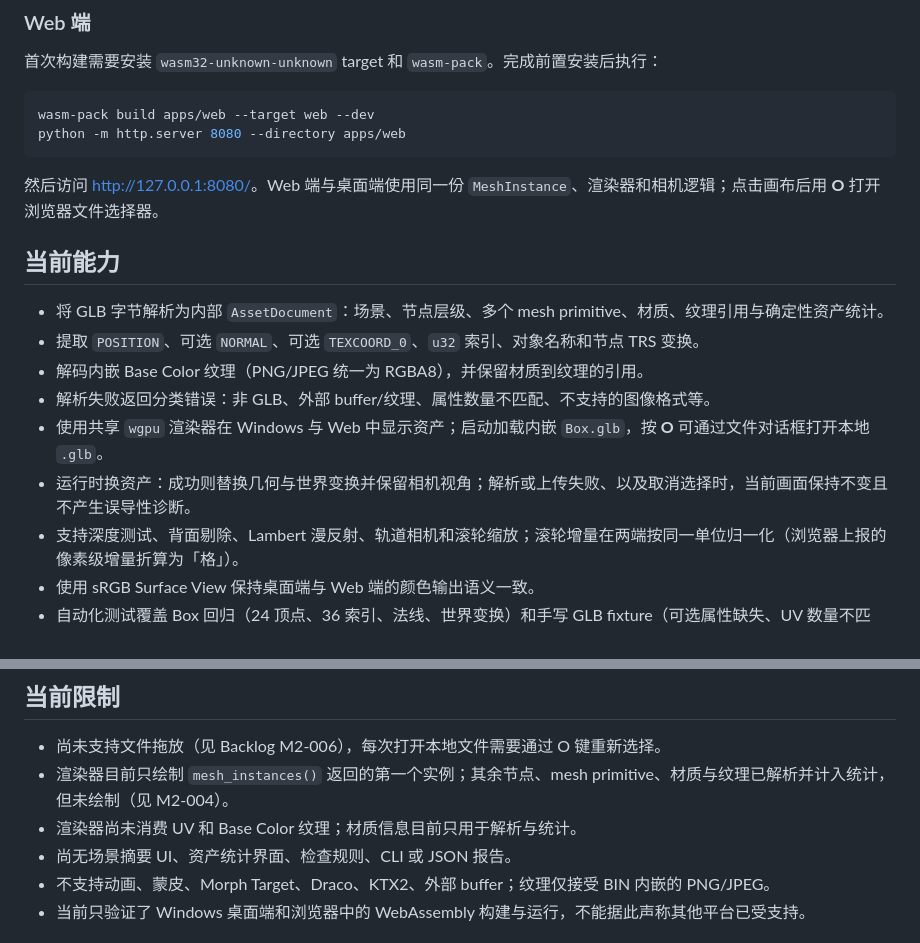
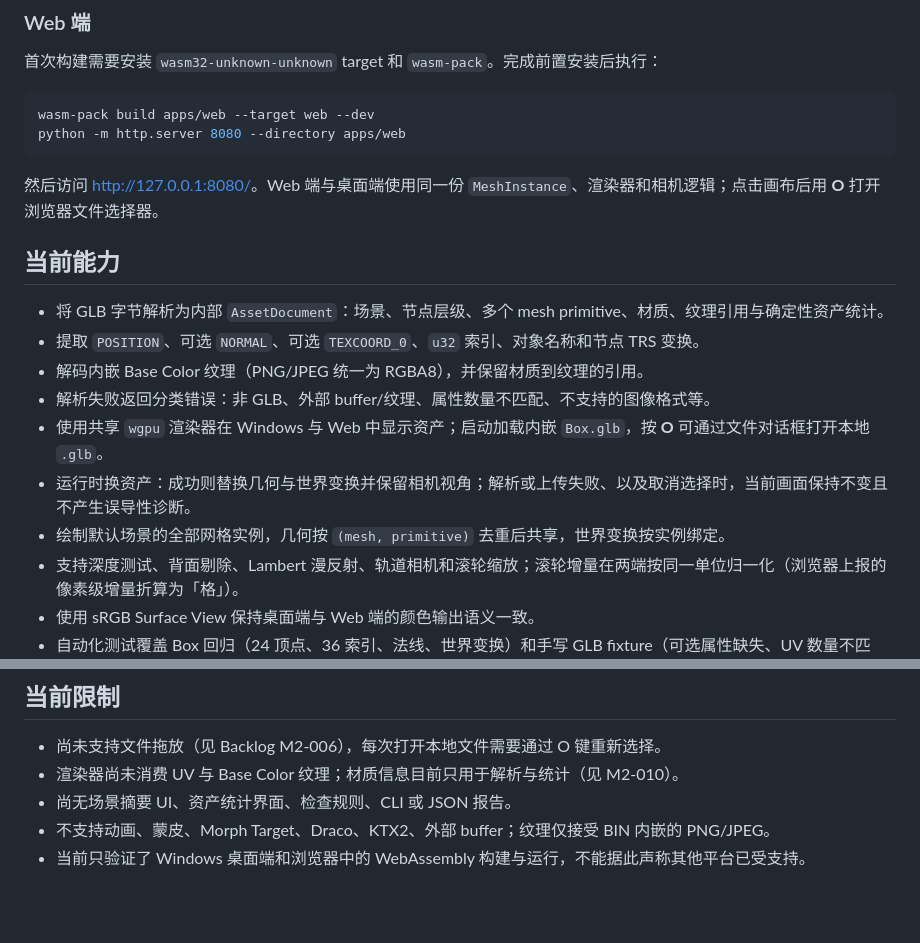
Before and after one commit to xiaomo-xty/ScenceScope, a Markdown page: README.md, 2 parts joined by grey strips. GitHub-like rendering; blank space fills up the shorter version.

````diff
--- a/README.md
+++ b/README.md
@@ -35,7 +35,7 @@ wasm-pack build apps/web --target web --dev
 python -m http.server 8080 --directory apps/web
 ```
 
-然后访问 <http://127.0.0.1:8080/>。Web 端与桌面端使用同一份 `MeshInstance`、渲染器和相机逻辑；点击画布后用 **O** 打开浏览器文件选择器。
+然后访问 [http://127.0.0.1:8080/](http://127.0.0.1:8080/)。Web 端与桌面端使用同一份 `MeshInstance`、渲染器和相机逻辑；点击画布后用 **O** 打开浏览器文件选择器。
 
 ## 当前能力
 
@@ -45,6 +45,7 @@ python -m http.server 8080 --directory apps/web
 - 解析失败返回分类错误：非 GLB、外部 buffer/纹理、属性数量不匹配、不支持的图像格式等。
 - 使用共享 `wgpu` 渲染器在 Windows 与 Web 中显示资产；启动加载内嵌 `Box.glb`，按 **O** 可通过文件对话框打开本地 `.glb`。
 - 运行时换资产：成功则替换几何与世界变换并保留相机视角；解析或上传失败、以及取消选择时，当前画面保持不变且不产生误导性诊断。
+- 绘制默认场景的全部网格实例，几何按 `(mesh, primitive)` 去重后共享，世界变换按实例绑定。
 - 支持深度测试、背面剔除、Lambert 漫反射、轨道相机和滚轮缩放；滚轮增量在两端按同一单位归一化（浏览器上报的像素级增量折算为「格」）。
 - 使用 sRGB Surface View 保持桌面端与 Web 端的颜色输出语义一致。
 - 自动化测试覆盖 Box 回归（24 顶点、36 索引、法线、世界变换）和手写 GLB fixture（可选属性缺失、UV 数量不匹配、内嵌 PNG/JPEG 解码、外部纹理拒绝）。
@@ -105,8 +106,7 @@ docs                      # 产品、路线图、架构、ADR 和调试记录
 ## 当前限制
 
 - 尚未支持文件拖放（见 Backlog M2-006），每次打开本地文件需要通过 O 键重新选择。
-- 渲染器目前只绘制 `mesh_instances()` 返回的第一个实例；其余节点、mesh primitive、材质与纹理已解析并计入统计，但未绘制（见 M2-004）。
-- 渲染器尚未消费 UV 和 Base Color 纹理；材质信息目前只用于解析与统计。
+- 渲染器尚未消费 UV 与 Base Color 纹理；材质信息目前只用于解析与统计（见 M2-010）。
 - 尚无场景摘要 UI、资产统计界面、检查规则、CLI 或 JSON 报告。
 - 不支持动画、蒙皮、Morph Target、Draco、KTX2、外部 buffer；纹理仅接受 BIN 内嵌的 PNG/JPEG。
 - 当前只验证了 Windows 桌面端和浏览器中的 WebAssembly 构建与运行，不能据此声称其他平台已受支持。
````
Also changed, not shown: docs/roadmap.md (+4 -2 lines).
